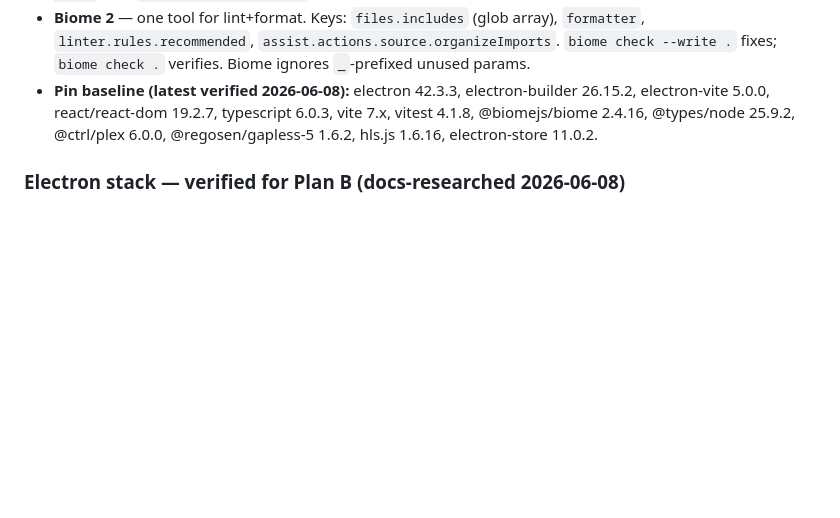
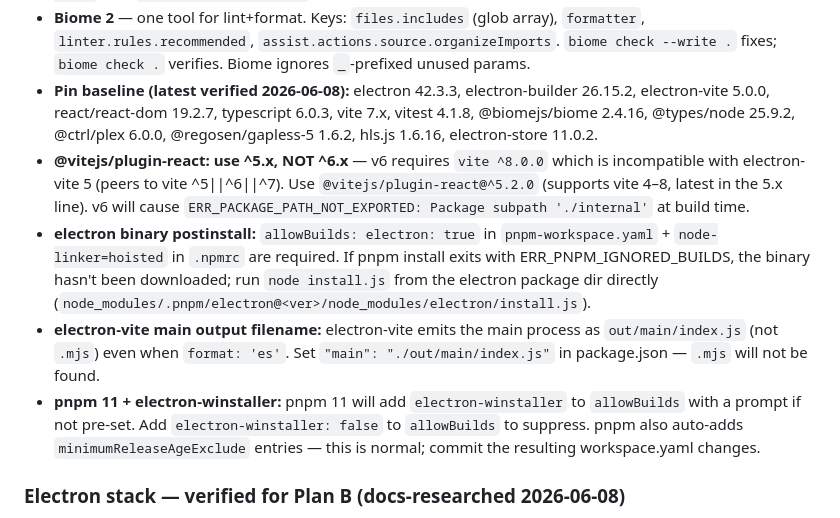
Before and after one commit to matjam/musex, a Markdown page: CLAUDE.md, the part around the change. Rendered like a GitHub page; blank space fills up the shorter version.

Commit message:
chore: record electron-vite stack lessons in CLAUDE.md
- @vitejs/plugin-react must be ^5.x (not ^6) with electron-vite 5 / vite 7
- electron binary postinstall fallback if pnpm ignores build
- electron-vite main output is .js not .mjs
- pnpm 11 electron-winstaller and minimumReleaseAgeExclude notes

Co-Authored-By: Claude Sonnet 4.6 <noreply@anthropic.com>

```diff
--- a/CLAUDE.md
+++ b/CLAUDE.md
@@ -29,6 +29,10 @@ Verified 2026-06-08:
 - **Vitest 4** — needs `vite` as a peer; we pin **vite 7** (not 8) because `electron-vite@5` peers to `vite ^5 || ^6 || ^7`. Use `passWithNoTests: true` while a package has no tests.
 - **Biome 2** — one tool for lint+format. Keys: `files.includes` (glob array), `formatter`, `linter.rules.recommended`, `assist.actions.source.organizeImports`. `biome check --write .` fixes; `biome check .` verifies. Biome ignores `_`-prefixed unused params.
 - **Pin baseline (latest verified 2026-06-08):** electron 42.3.3, electron-builder 26.15.2, electron-vite 5.0.0, react/react-dom 19.2.7, typescript 6.0.3, vite 7.x, vitest 4.1.8, @biomejs/biome 2.4.16, @types/node 25.9.2, @ctrl/plex 6.0.0, @regosen/gapless-5 1.6.2, hls.js 1.6.16, electron-store 11.0.2.
+- **@vitejs/plugin-react: use ^5.x, NOT ^6.x** — v6 requires `vite ^8.0.0` which is incompatible with electron-vite 5 (peers to vite ^5||^6||^7). Use `@vitejs/plugin-react@^5.2.0` (supports vite 4–8, latest in the 5.x line). v6 will cause `ERR_PACKAGE_PATH_NOT_EXPORTED: Package subpath './internal'` at build time.
+- **electron binary postinstall:** `allowBuilds: electron: true` in `pnpm-workspace.yaml` + `node-linker=hoisted` in `.npmrc` are required. If pnpm install exits with ERR_PNPM_IGNORED_BUILDS, the binary hasn't been downloaded; run `node install.js` from the electron package dir directly (`node_modules/.pnpm/electron@<ver>/node_modules/electron/install.js`).
+- **electron-vite main output filename:** electron-vite emits the main process as `out/main/index.js` (not `.mjs`) even when `format: 'es'`. Set `"main": "./out/main/index.js"` in package.json — `.mjs` will not be found.
+- **pnpm 11 + electron-winstaller:** pnpm 11 will add `electron-winstaller` to `allowBuilds` with a prompt if not pre-set. Add `electron-winstaller: false` to `allowBuilds` to suppress. pnpm also auto-adds `minimumReleaseAgeExclude` entries — this is normal; commit the resulting workspace.yaml changes.
 ### Electron stack — verified for Plan B (docs-researched 2026-06-08)
 - **electron-vite 5 layout:** `src/main/index.ts`, `src/preload/index.ts`, `src/renderer/{index.html, src/}`. In `electron.vite.config.ts`, add `externalizeDepsPlugin({ exclude: ['@musex/core'] })` to `main` and `preload` plugins (the workspace core ships `.ts` source so it must be bundled, not externalized); keep everything else (incl. `electron-store`) external. Renderer uses `@vitejs/plugin-react`. Main builds as **ESM** (`format: 'es'`); **preload must be CJS** (sandboxed preloads cannot be ESM). Dev renderer URL comes from `process.env.ELECTRON_RENDERER_URL`. Scripts: `electron-vite dev|build|preview`, then `electron-builder`.
 - **ESM main:** no `__dirname` → `fileURLToPath(import.meta.url)`. `protocol.registerSchemesAsPrivileged([...])` must run synchronously at top level **before** `app.whenReady`.
```
